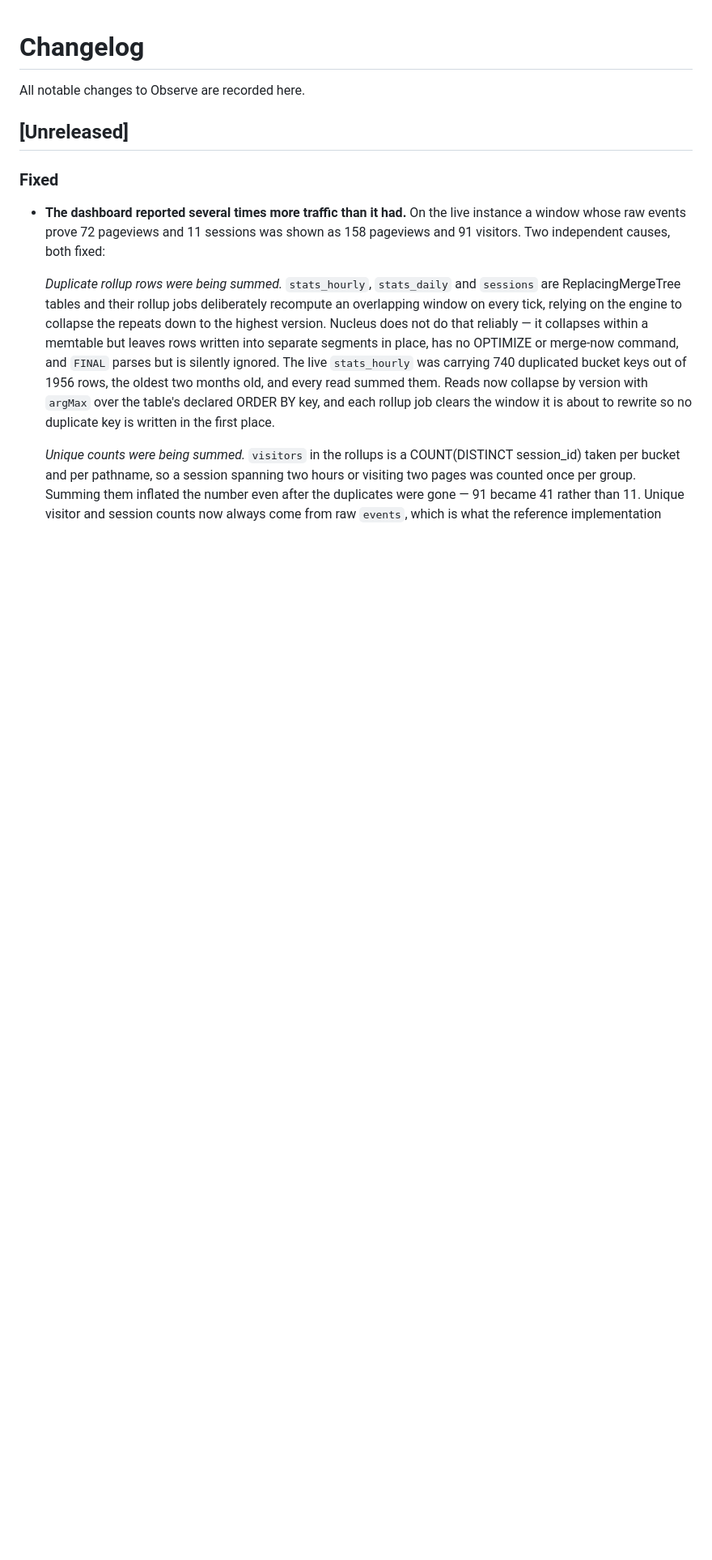
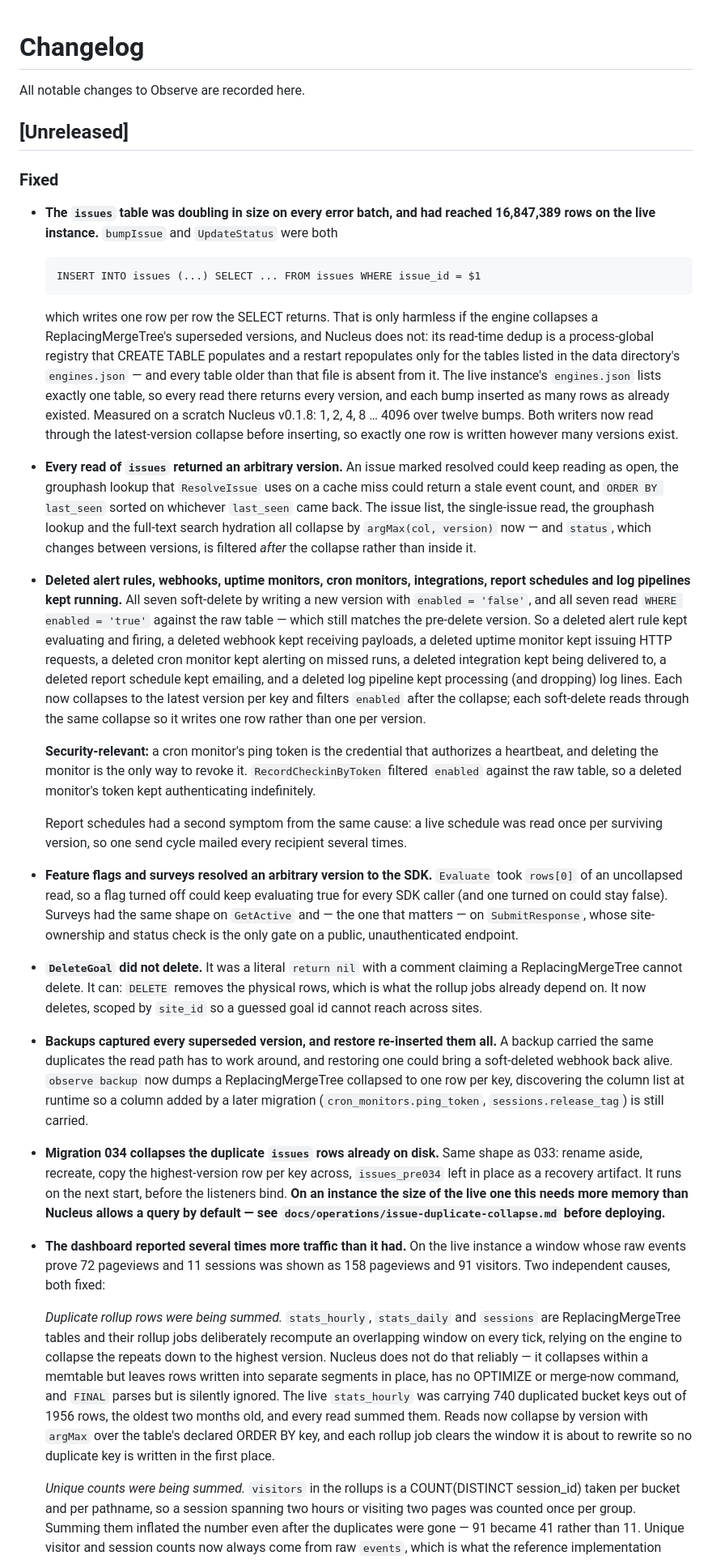
Before and after one commit to useteploy/teploy-observe, a Markdown page: CHANGELOG.md, the part around the change. Shown at 81% size. Drawn GitHub-style; blank space fills up the shorter version.

Commit message:
docs(changelog): record the replacing-table duplicate and stale-read fixes

```diff
--- a/CHANGELOG.md
+++ b/CHANGELOG.md
@@ -5,6 +5,82 @@ All notable changes to Observe are recorded here.
 ## [Unreleased]
 
 ### Fixed
+
+- **The `issues` table was doubling in size on every error batch, and had
+  reached 16,847,389 rows on the live instance.** `bumpIssue` and
+  `UpdateStatus` were both
+
+      INSERT INTO issues (...) SELECT ... FROM issues WHERE issue_id = $1
+
+  which writes one row per row the SELECT returns. That is only harmless if
+  the engine collapses a ReplacingMergeTree's superseded versions, and Nucleus
+  does not: its read-time dedup is a process-global registry that CREATE TABLE
+  populates and a restart repopulates only for the tables listed in the data
+  directory's `engines.json` — and every table older than that file is absent
+  from it. The live instance's `engines.json` lists exactly one table, so
+  every read there returns every version, and each bump inserted as many rows
+  as already existed. Measured on a scratch Nucleus v0.1.8: 1, 2, 4, 8 … 4096
+  over twelve bumps. Both writers now read through the latest-version collapse
+  before inserting, so exactly one row is written however many versions exist.
+
+- **Every read of `issues` returned an arbitrary version.** An issue marked
+  resolved could keep reading as open, the grouphash lookup that
+  `ResolveIssue` uses on a cache miss could return a stale event count, and
+  `ORDER BY last_seen` sorted on whichever `last_seen` came back. The issue
+  list, the single-issue read, the grouphash lookup and the full-text search
+  hydration all collapse by `argMax(col, version)` now — and `status`, which
+  changes between versions, is filtered *after* the collapse rather than
+  inside it.
+
+- **Deleted alert rules, webhooks, uptime monitors, cron monitors,
+  integrations, report schedules and log pipelines kept running.** All seven
+  soft-delete by writing a new version with `enabled = 'false'`, and all seven
+  read `WHERE enabled = 'true'` against the raw table — which still matches
+  the pre-delete version. So a deleted alert rule kept evaluating and firing,
+  a deleted webhook kept receiving payloads, a deleted uptime monitor kept
+  issuing HTTP requests, a deleted cron monitor kept alerting on missed runs,
+  a deleted integration kept being delivered to, a deleted report schedule
+  kept emailing, and a deleted log pipeline kept processing (and dropping)
+  log lines. Each now collapses to the latest version per key and filters
+  `enabled` after the collapse; each soft-delete reads through the same
+  collapse so it writes one row rather than one per version.
+
+  **Security-relevant:** a cron monitor's ping token is the credential that
+  authorizes a heartbeat, and deleting the monitor is the only way to revoke
+  it. `RecordCheckinByToken` filtered `enabled` against the raw table, so a
+  deleted monitor's token kept authenticating indefinitely.
+
+  Report schedules had a second symptom from the same cause: a live schedule
+  was read once per surviving version, so one send cycle mailed every
+  recipient several times.
+
+- **Feature flags and surveys resolved an arbitrary version to the SDK.**
+  `Evaluate` took `rows[0]` of an uncollapsed read, so a flag turned off could
+  keep evaluating true for every SDK caller (and one turned on could stay
+  false). Surveys had the same shape on `GetActive` and — the one that
+  matters — on `SubmitResponse`, whose site-ownership and status check is the
+  only gate on a public, unauthenticated endpoint.
+
+- **`DeleteGoal` did not delete.** It was a literal `return nil` with a
+  comment claiming a ReplacingMergeTree cannot delete. It can: `DELETE`
+  removes the physical rows, which is what the rollup jobs already depend on.
+  It now deletes, scoped by `site_id` so a guessed goal id cannot reach across
+  sites.
+
+- **Backups captured every superseded version, and restore re-inserted them
+  all.** A backup carried the same duplicates the read path has to work
+  around, and restoring one could bring a soft-deleted webhook back alive.
+  `observe backup` now dumps a ReplacingMergeTree collapsed to one row per
+  key, discovering the column list at runtime so a column added by a later
+  migration (`cron_monitors.ping_token`, `sessions.release_tag`) is still
+  carried.
+
+- **Migration 034 collapses the duplicate `issues` rows already on disk.**
+  Same shape as 033: rename aside, recreate, copy the highest-version row per
+  key across, `issues_pre034` left in place as a recovery artifact. It runs on
+  the next start, before the listeners bind. **On an instance the size of the
+  live one this needs more memory than Nucleus allows a query by default —
+  see `docs/operations/issue-duplicate-collapse.md` before deploying.**
 
 - **The dashboard reported several times more traffic than it had.** On the
   live instance a window whose raw events prove 72 pageviews and 11 sessions
```
